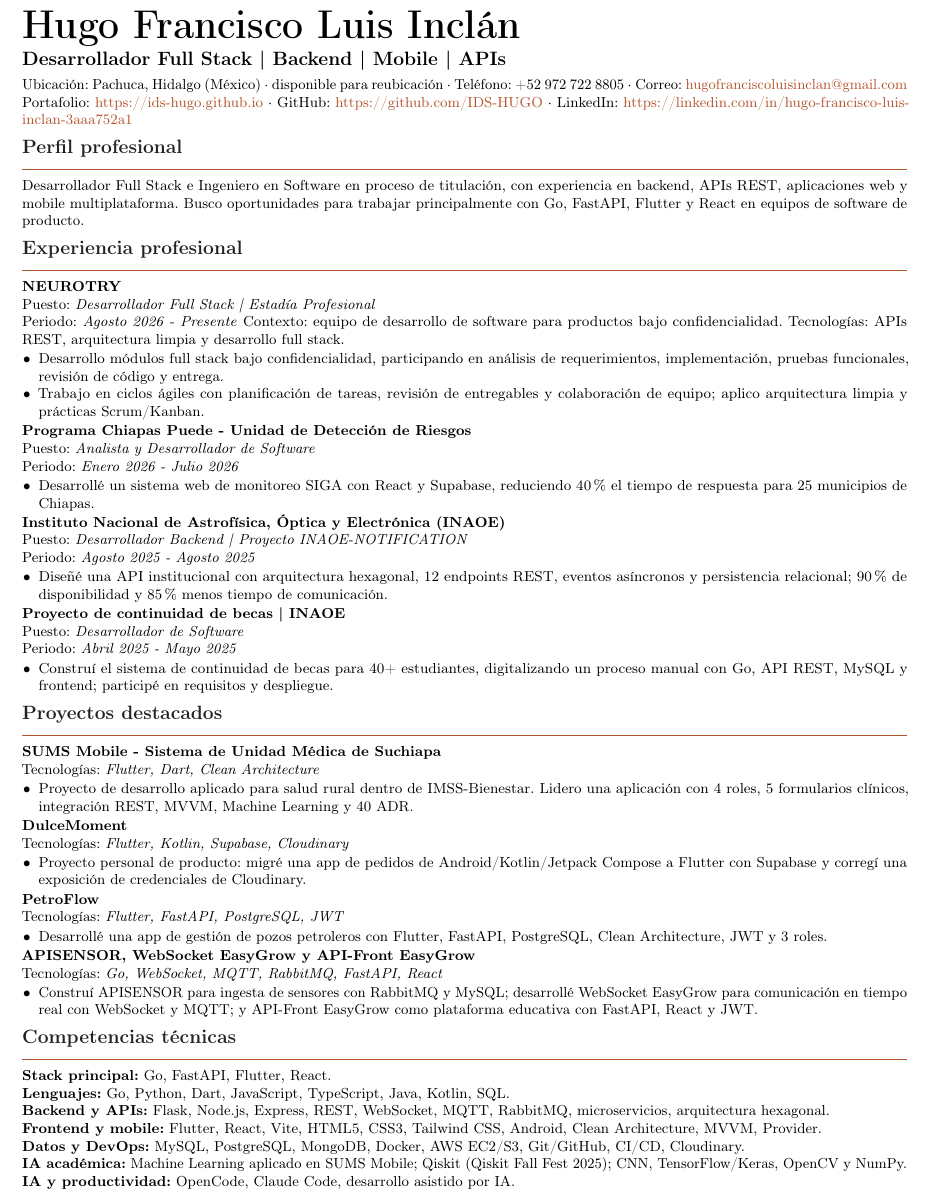
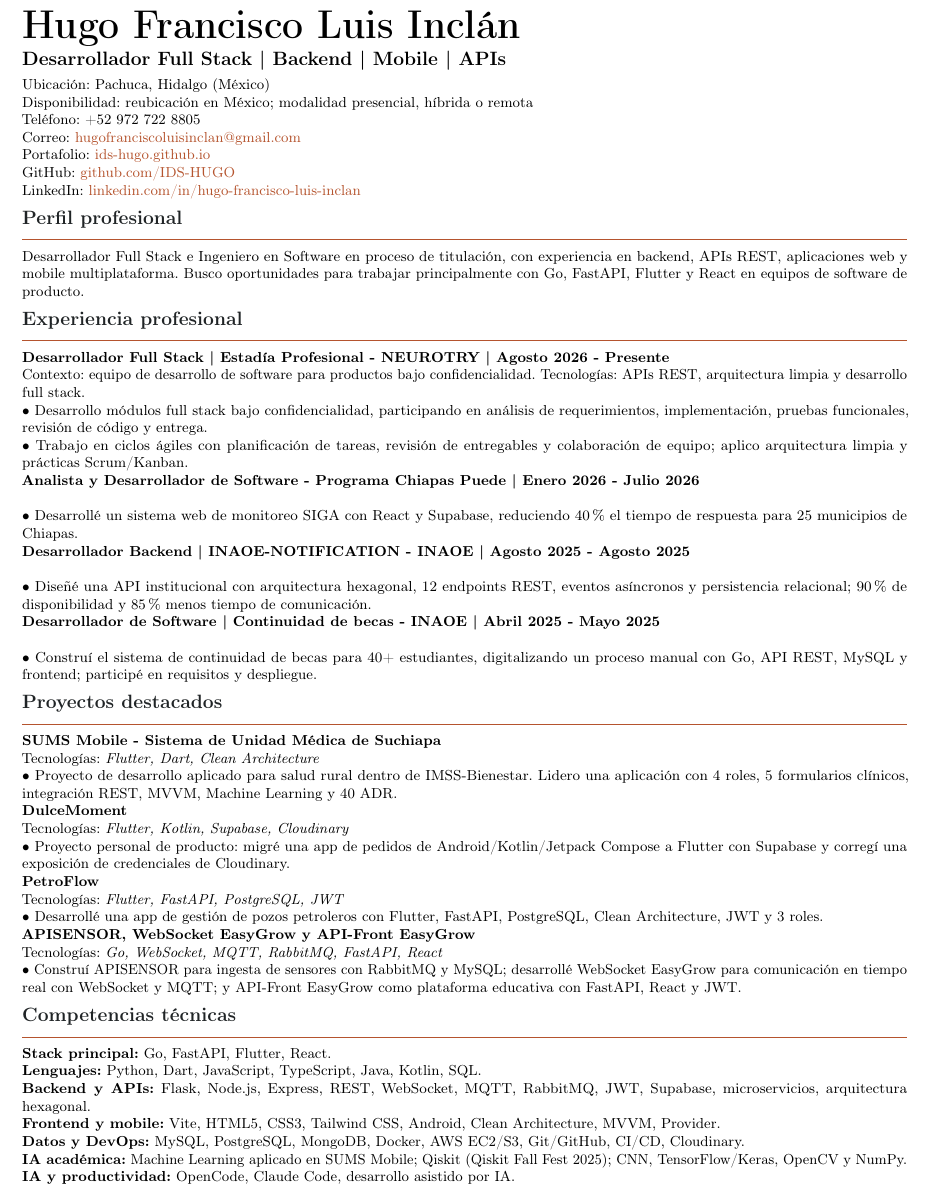
Before and after one commit to IDS-HUGO/IDS-HUGO.github.io, a LaTeX CV (cv_hugo.tex): part of page 1 of 2, cut so that both start at the same text. Compiled offline with pdfLaTeX.

Commit message:
FIX ATS PDF EXTRACTION

```diff
--- a/cv_hugo.tex
+++ b/cv_hugo.tex
@@ -25,6 +25,7 @@
 \titleformat{\section}{\large\bfseries\color{ink}}{}{0pt}{}[\vspace{-4pt}\color{accent}\rule{\linewidth}{0.45pt}]
 \titlespacing*{\section}{0pt}{4pt}{2pt}
 \hypersetup{colorlinks=true,urlcolor=accent,linkcolor=ink}
+\newcommand{\cvbullet}[1]{\par\noindent\textbullet\ #1\par}
 
 \begin{document}
 \small
@@ -33,70 +34,51 @@
 \vspace{2pt}
 {\large\bfseries Desarrollador Full Stack | Backend | Mobile | APIs}\par
 \vspace{4pt}
-Ubicación: Pachuca, Hidalgo (México) · disponible para reubicación · Teléfono: +52 972 722 8805 · Correo: \href{mailto:hugofranciscoluisinclan@gmail.com}{hugofranciscoluisinclan@gmail.com}\\
-Portafolio: \href{https://ids-hugo.github.io}{https://ids-hugo.github.io} · GitHub: \href{https://github.com/IDS-HUGO}{https://github.com/IDS-HUGO} · LinkedIn: \href{https://linkedin.com/in/hugo-francisco-luis-inclan-3aaa752a1}{https://linkedin.com/in/hugo-francisco-luis-inclan-3aaa752a1}
+Ubicación: Pachuca, Hidalgo (México)\\
+Disponibilidad: reubicación en México; modalidad presencial, híbrida o remota\\
+Teléfono: +52 972 722 8805\\
+Correo: \href{mailto:hugofranciscoluisinclan@gmail.com}{hugofranciscoluisinclan@gmail.com}\\
+Portafolio: \href{https://ids-hugo.github.io}{ids-hugo.github.io}\\
+GitHub: \href{https://github.com/IDS-HUGO}{github.com/IDS-HUGO}\\
+LinkedIn: \href{https://linkedin.com/in/hugo-francisco-luis-inclan-3aaa752a1}{linkedin.com/in/hugo-francisco-luis-inclan}
 
 \section*{Perfil profesional}
 Desarrollador Full Stack e Ingeniero en Software en proceso de titulación, con experiencia en backend, APIs REST, aplicaciones web y mobile multiplataforma. Busco oportunidades para trabajar principalmente con Go, FastAPI, Flutter y React en equipos de software de producto.
 
 \section*{Experiencia profesional}
-\textbf{NEUROTRY}\\
-Puesto: \textit{Desarrollador Full Stack | Estadía Profesional}\\
-Periodo: \textit{Agosto 2026 - Presente}
+\textbf{Desarrollador Full Stack | Estadía Profesional - NEUROTRY | Agosto 2026 - Presente}\\
 Contexto: equipo de desarrollo de software para productos bajo confidencialidad. Tecnologías: APIs REST, arquitectura limpia y desarrollo full stack.
-\begin{itemize}[label=\textbullet]
-  \item Desarrollo módulos full stack bajo confidencialidad, participando en análisis de requerimientos, implementación, pruebas funcionales, revisión de código y entrega.
-  \item Trabajo en ciclos ágiles con planificación de tareas, revisión de entregables y colaboración de equipo; aplico arquitectura limpia y prácticas Scrum/Kanban.
-\end{itemize}
+\cvbullet{Desarrollo módulos full stack bajo confidencialidad, participando en análisis de requerimientos, implementación, pruebas funcionales, revisión de código y entrega.}
+\cvbullet{Trabajo en ciclos ágiles con planificación de tareas, revisión de entregables y colaboración de equipo; aplico arquitectura limpia y prácticas Scrum/Kanban.}
 
-\textbf{Programa Chiapas Puede - Unidad de Detección de Riesgos}\\
-Puesto: \textit{Analista y Desarrollador de Software}\\
-Periodo: \textit{Enero 2026 - Julio 2026}
-\begin{itemize}[label=\textbullet]
-  \item Desarrollé un sistema web de monitoreo SIGA con React y Supabase, reduciendo 40\% el tiempo de respuesta para 25 municipios de Chiapas.
-\end{itemize}
+\textbf{Analista y Desarrollador de Software - Programa Chiapas Puede | Enero 2026 - Julio 2026}\\
+\cvbullet{Desarrollé un sistema web de monitoreo SIGA con React y Supabase, reduciendo 40\% el tiempo de respuesta para 25 municipios de Chiapas.}
 
-\textbf{Instituto Nacional de Astrofísica, Óptica y Electrónica (INAOE)}\\
-Puesto: \textit{Desarrollador Backend | Proyecto INAOE-NOTIFICATION}\\
-Periodo: \textit{Agosto 2025 - Agosto 2025}
-\begin{itemize}[label=\textbullet]
-  \item Diseñé una API institucional con arquitectura hexagonal, 12 endpoints REST, eventos asíncronos y persistencia relacional; 90\% de disponibilidad y 85\% menos tiempo de comunicación.
-\end{itemize}
+\textbf{Desarrollador Backend | INAOE-NOTIFICATION - INAOE | Agosto 2025 - Agosto 2025}\\
+\cvbullet{Diseñé una API institucional con arquitectura hexagonal, 12 endpoints REST, eventos asíncronos y persistencia relacional; 90\% de disponibilidad y 85\% menos tiempo de comunicación.}
 
-\textbf{Proyecto de continuidad de becas | INAOE}\\
-Puesto: \textit{Desarrollador de Software}\\
-Periodo: \textit{Abril 2025 - Mayo 2025}
-\begin{itemize}[label=\textbullet]
-  \item Construí el sistema de continuidad de becas para 40+ estudiantes, digitalizando un proceso manual con Go, API REST, MySQL y frontend; participé en requisitos y despliegue.
-\end{itemize}
+\textbf{Desarrollador de Software | Continuidad de becas - INAOE | Abril 2025 - Mayo 2025}\\
+\cvbullet{Construí el sistema de continuidad de becas para 40+ estudiantes, digitalizando un proceso manual con Go, API REST, MySQL y frontend; participé en requisitos y despliegue.}
 
 \section*{Proyectos destacados}
 \textbf{SUMS Mobile - Sistema de Unidad Médica de Suchiapa}\\
 Tecnologías: \textit{Flutter, Dart, Clean Architecture}
-\begin{itemize}[label=\textbullet]
-  \item Proyecto de desarrollo aplicado para salud rural dentro de IMSS-Bienestar. Lidero una aplicación con 4 roles, 5 formularios clínicos, integración REST, MVVM, Machine Learning y 40 ADR.
-\end{itemize}
+\cvbullet{Proyecto de desarrollo aplicado para salud rural dentro de IMSS-Bienestar. Lidero una aplicación con 4 roles, 5 formularios clínicos, integración REST, MVVM, Machine Learning y 40 ADR.}
 \textbf{DulceMoment}\\
 Tecnologías: \textit{Flutter, Kotlin, Supabase, Cloudinary}
-\begin{itemize}[label=\textbullet]
-  \item Proyecto personal de producto: migré una app de pedidos de Android/Kotlin/Jetpack Compose a Flutter con Supabase y corregí una exposición de credenciales de Cloudinary.
-\end{itemize}
+\cvbullet{Proyecto personal de producto: migré una app de pedidos de Android/Kotlin/Jetpack Compose a Flutter con Supabase y corregí una exposición de credenciales de Cloudinary.}
 \textbf{PetroFlow}\\
 Tecnologías: \textit{Flutter, FastAPI, PostgreSQL, JWT}
-\begin{itemize}[label=\textbullet]
-  \item Desarrollé una app de gestión de pozos petroleros con Flutter, FastAPI, PostgreSQL, Clean Architecture, JWT y 3 roles.
-\end{itemize}
+\cvbullet{Desarrollé una app de gestión de pozos petroleros con Flutter, FastAPI, PostgreSQL, Clean Architecture, JWT y 3 roles.}
 \textbf{APISENSOR, WebSocket EasyGrow y API-Front EasyGrow}\\
 Tecnologías: \textit{Go, WebSocket, MQTT, RabbitMQ, FastAPI, React}
-\begin{itemize}[label=\textbullet]
-  \item Construí APISENSOR para ingesta de sensores con RabbitMQ y MySQL; desarrollé WebSocket EasyGrow para comunicación en tiempo real con WebSocket y MQTT; y API-Front EasyGrow como plataforma educativa con FastAPI, React y JWT.
-\end{itemize}
+\cvbullet{Construí APISENSOR para ingesta de sensores con RabbitMQ y MySQL; desarrollé WebSocket EasyGrow para comunicación en tiempo real con WebSocket y MQTT; y API-Front EasyGrow como plataforma educativa con FastAPI, React y JWT.}
 
 \section*{Competencias técnicas}
 \textbf{Stack principal:} Go, FastAPI, Flutter, React.\\
-\textbf{Lenguajes:} Go, Python, Dart, JavaScript, TypeScript, Java, Kotlin, SQL.\\
-\textbf{Backend y APIs:} Flask, Node.js, Express, REST, WebSocket, MQTT, RabbitMQ, microservicios, arquitectura hexagonal.\\
-\textbf{Frontend y mobile:} Flutter, React, Vite, HTML5, CSS3, Tailwind CSS, Android, Clean Architecture, MVVM, Provider.\\
+\textbf{Lenguajes:} Python, Dart, JavaScript, TypeScript, Java, Kotlin, SQL.\\
+\textbf{Backend y APIs:} Flask, Node.js, Express, REST, WebSocket, MQTT, RabbitMQ, JWT, Supabase, microservicios, arquitectura hexagonal.\\
+\textbf{Frontend y mobile:} Vite, HTML5, CSS3, Tailwind CSS, Android, Clean Architecture, MVVM, Provider.\\
 \textbf{Datos y DevOps:} MySQL, PostgreSQL, MongoDB, Docker, AWS EC2/S3, Git/GitHub, CI/CD, Cloudinary.\\
 \textbf{IA académica:} Machine Learning aplicado en SUMS Mobile; Qiskit (Qiskit Fall Fest 2025); CNN, TensorFlow/Keras, OpenCV y NumPy.\\
 \textbf{IA y productividad:} OpenCode, Claude Code, desarrollo asistido por IA.\\
```
Also changed, not shown: cv_hugo.tex (6 more changed lines).
